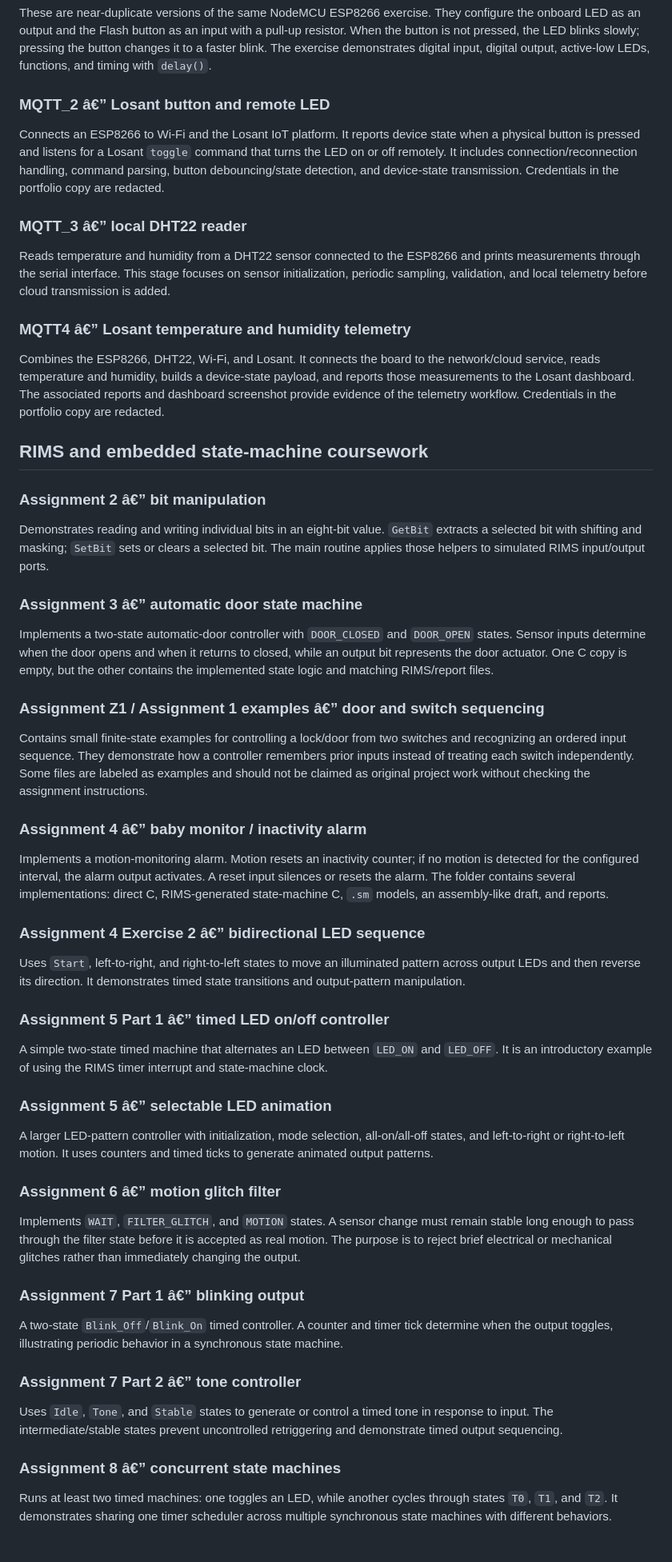
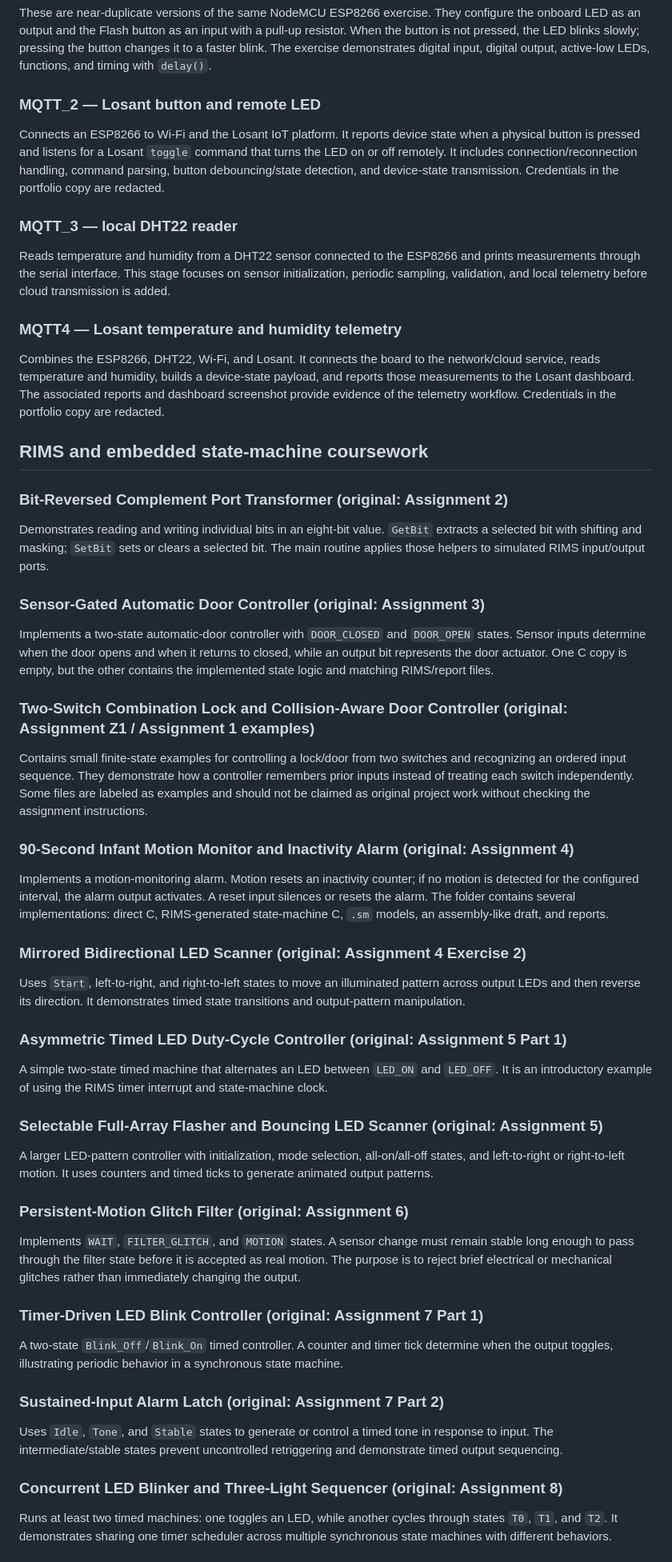
Before and after one commit to Fahedjiha10/engineering-portfolio, a Markdown page: docs/complete-project-catalog.md, the part around one of its changes. Shown at 80% size. Rendered like a GitHub page.

```diff
--- a/docs/complete-project-catalog.md
+++ b/docs/complete-project-catalog.md
@@ -30,61 +30,61 @@ A local web dashboard for browsing deal data. The HTML file contains the interfa
 
 These are near-duplicate versions of the same NodeMCU ESP8266 exercise. They configure the onboard LED as an output and the Flash button as an input with a pull-up resistor. When the button is not pressed, the LED blinks slowly; pressing the button changes it to a faster blink. The exercise demonstrates digital input, digital output, active-low LEDs, functions, and timing with `delay()`.
 
-### MQTT_2 â€” Losant button and remote LED
+### MQTT_2 — Losant button and remote LED
 
 Connects an ESP8266 to Wi-Fi and the Losant IoT platform. It reports device state when a physical button is pressed and listens for a Losant `toggle` command that turns the LED on or off remotely. It includes connection/reconnection handling, command parsing, button debouncing/state detection, and device-state transmission. Credentials in the portfolio copy are redacted.
 
-### MQTT_3 â€” local DHT22 reader
+### MQTT_3 — local DHT22 reader
 
 Reads temperature and humidity from a DHT22 sensor connected to the ESP8266 and prints measurements through the serial interface. This stage focuses on sensor initialization, periodic sampling, validation, and local telemetry before cloud transmission is added.
 
-### MQTT4 â€” Losant temperature and humidity telemetry
+### MQTT4 — Losant temperature and humidity telemetry
 
 Combines the ESP8266, DHT22, Wi-Fi, and Losant. It connects the board to the network/cloud service, reads temperature and humidity, builds a device-state payload, and reports those measurements to the Losant dashboard. The associated reports and dashboard screenshot provide evidence of the telemetry workflow. Credentials in the portfolio copy are redacted.
 
 ## RIMS and embedded state-machine coursework
 
-### Assignment 2 â€” bit manipulation
+### Bit-Reversed Complement Port Transformer (original: Assignment 2)
 
 Demonstrates reading and writing individual bits in an eight-bit value. `GetBit` extracts a selected bit with shifting and masking; `SetBit` sets or clears a selected bit. The main routine applies those helpers to simulated RIMS input/output ports.
 
-### Assignment 3 â€” automatic door state machine
+### Sensor-Gated Automatic Door Controller (original: Assignment 3)
 
 Implements a two-state automatic-door controller with `DOOR_CLOSED` and `DOOR_OPEN` states. Sensor inputs determine when the door opens and when it returns to closed, while an output bit represents the door actuator. One C copy is empty, but the other contains the implemented state logic and matching RIMS/report files.
 
-### Assignment Z1 / Assignment 1 examples â€” door and switch sequencing
+### Two-Switch Combination Lock and Collision-Aware Door Controller (original: Assignment Z1 / Assignment 1 examples)
 
 Contains small finite-state examples for controlling a lock/door from two switches and recognizing an ordered input sequence. They demonstrate how a controller remembers prior inputs instead of treating each switch independently. Some files are labeled as examples and should not be claimed as original project work without checking the assignment instructions.
 
-### Assignment 4 â€” baby monitor / inactivity alarm
+### 90-Second Infant Motion Monitor and Inactivity Alarm (original: Assignment 4)
 
 Implements a motion-monitoring alarm. Motion resets an inactivity counter; if no motion is detected for the configured interval, the alarm output activates. A reset input silences or resets the alarm. The folder contains several implementations: direct C, RIMS-generated state-machine C, `.sm` models, an assembly-like draft, and reports.
 
-### Assignment 4 Exercise 2 â€” bidirectional LED sequence
+### Mirrored Bidirectional LED Scanner (original: Assignment 4 Exercise 2)
 
 Uses `Start`, left-to-right, and right-to-left states to move an illuminated pattern across output LEDs and then reverse its direction. It demonstrates timed state transitions and output-pattern manipulation.
 
-### Assignment 5 Part 1 â€” timed LED on/off controller
+### Asymmetric Timed LED Duty-Cycle Controller (original: Assignment 5 Part 1)
 
 A simple two-state timed machine that alternates an LED between `LED_ON` and `LED_OFF`. It is an introductory example of using the RIMS timer interrupt and state-machine clock.
 
-### Assignment 5 â€” selectable LED animation
+### Selectable Full-Array Flasher and Bouncing LED Scanner (original: Assignment 5)
 
 A larger LED-pattern controller with initialization, mode selection, all-on/all-off states, and left-to-right or right-to-left motion. It uses counters and timed ticks to generate animated output patterns.
 
-### Assignment 6 â€” motion glitch filter
+### Persistent-Motion Glitch Filter (original: Assignment 6)
 
 Implements `WAIT`, `FILTER_GLITCH`, and `MOTION` states. A sensor change must remain stable long enough to pass through the filter state before it is accepted as real motion. The purpose is to reject brief electrical or mechanical glitches rather than immediately changing the output.
 
-### Assignment 7 Part 1 â€” blinking output
+### Timer-Driven LED Blink Controller (original: Assignment 7 Part 1)
 
 A two-state `Blink_Off`/`Blink_On` timed controller. A counter and timer tick determine when the output toggles, illustrating periodic behavior in a synchronous state machine.
 
-### Assignment 7 Part 2 â€” tone controller
+### Sustained-Input Alarm Latch (original: Assignment 7 Part 2)
 
 Uses `Idle`, `Tone`, and `Stable` states to generate or control a timed tone in response to input. The intermediate/stable states prevent uncontrolled retriggering and demonstrate timed output sequencing.
 
-### Assignment 8 â€” concurrent state machines
+### Concurrent LED Blinker and Three-Light Sequencer (original: Assignment 8)
 
 Runs at least two timed machines: one toggles an LED, while another cycles through states `T0`, `T1`, and `T2`. It demonstrates sharing one timer scheduler across multiple synchronous state machines with different behaviors.
 
```
Also changed, not shown: other parts of docs/complete-project-catalog.md (+62 -62 lines).
